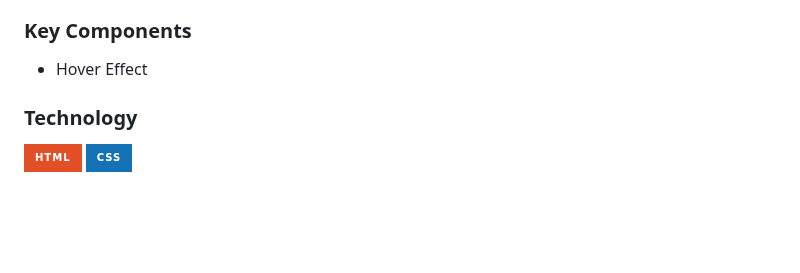
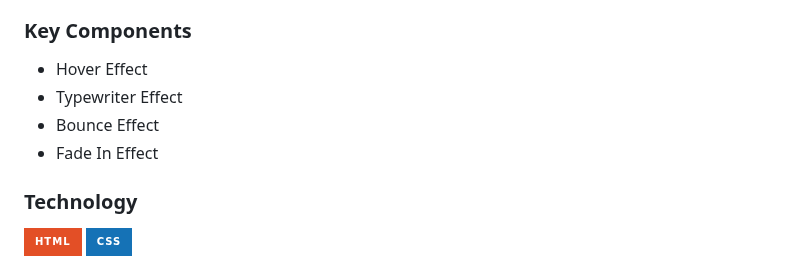
Before and after one commit to jnnrcld14/WD-Seatwork-3-TX03, a Markdown page: readme.md, the part around the change. GitHub-like rendering; badges without logos; blank space fills up the shorter version.

```diff
--- a/readme.md
+++ b/readme.md
@@ -73,7 +73,9 @@ Guiding Question:
 <!-- TODO: List of Key Components -->
 <!-- The following are just sample -->
 - Hover Effect
-
+- Typewriter Effect
+- Bounce Effect
+- Fade In Effect
 
 ### Technology
 <!-- TODO: List of Technology Used -->
```
